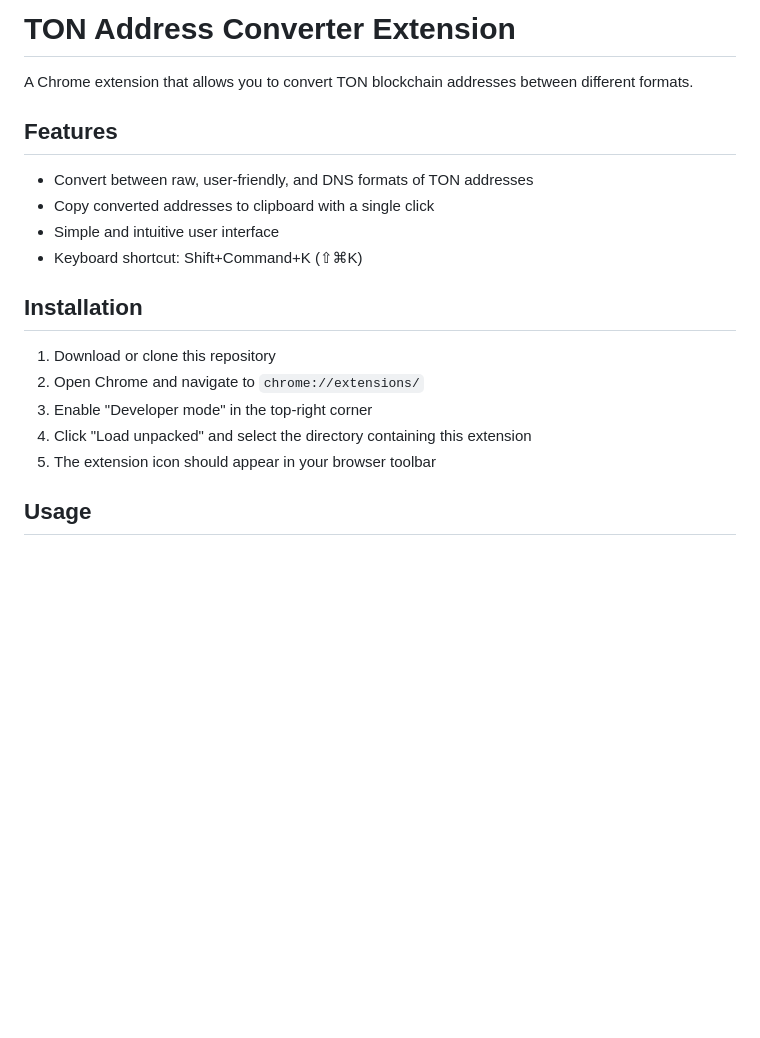
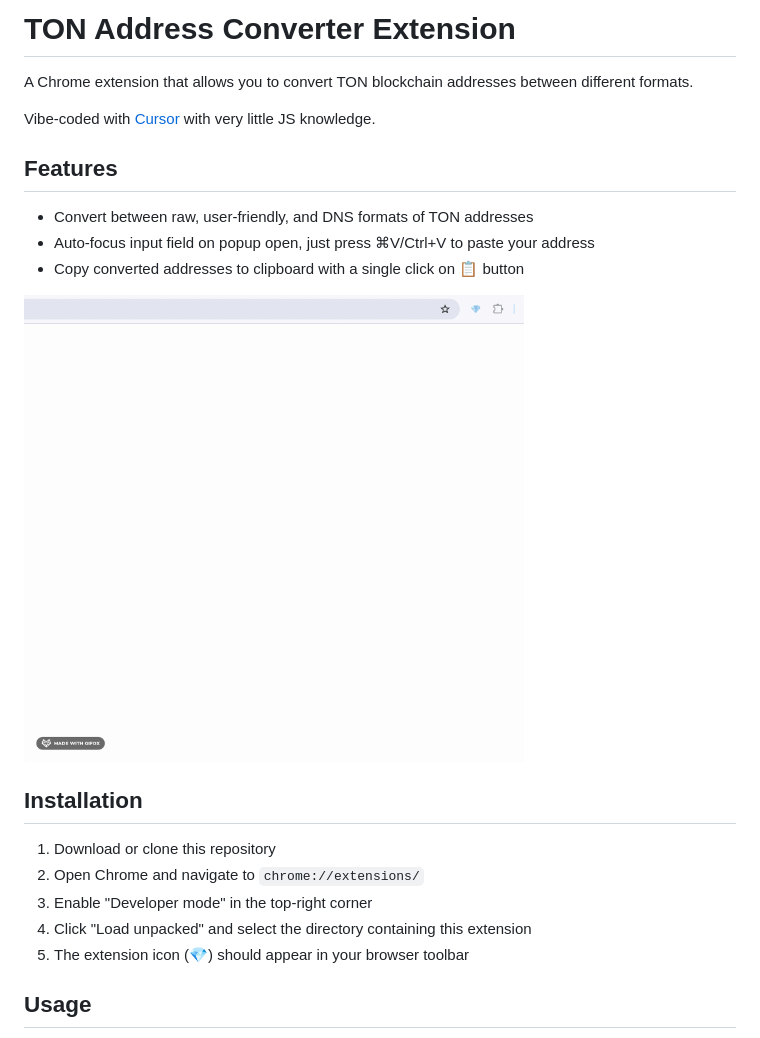
Before and after one commit to ddobrinskiy/ton-address-converter-extension, a Markdown page: README.md, the part around the change. Rendered like a GitHub page; pictures changed too: demo.gif (added); blank space fills up the shorter version.

Commit message:
add GIF demo

```diff
--- a/README.md
+++ b/README.md
@@ -2,12 +2,16 @@
 
 A Chrome extension that allows you to convert TON blockchain addresses between different formats.
 
+Vibe-coded with [Cursor](https://cursor.com/) with very little JS knowledge.
+
 ## Features
 
 - Convert between raw, user-friendly, and DNS formats of TON addresses
-- Copy converted addresses to clipboard with a single click
-- Simple and intuitive user interface
-- Keyboard shortcut: Shift+Command+K (⇧⌘K)
+- Auto-focus input field on popup open, just press ⌘V/Ctrl+V to paste your address
+- Copy converted addresses to clipboard with a single click on 📋 button
+
+<img src="./demo.gif" width="500" alt="Demo GIF">
+
 
 ## Installation
 
@@ -15,7 +19,7 @@ A Chrome extension that allows you to convert TON blockchain addresses between d
 2. Open Chrome and navigate to `chrome://extensions/`
 3. Enable "Developer mode" in the top-right corner
 4. Click "Load unpacked" and select the directory containing this extension
-5. The extension icon should appear in your browser toolbar
+5. The extension icon (💎) should appear in your browser toolbar
 
 ## Usage
 
```
Also changed, not shown: 1 other file.
